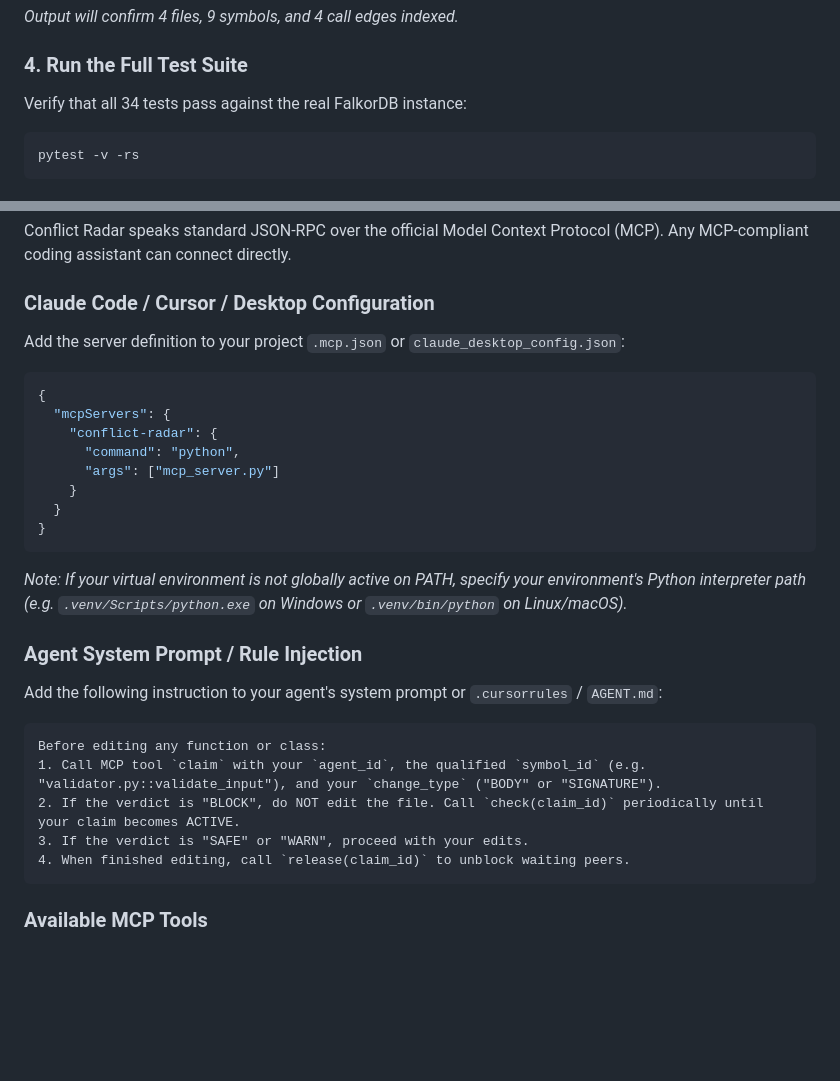
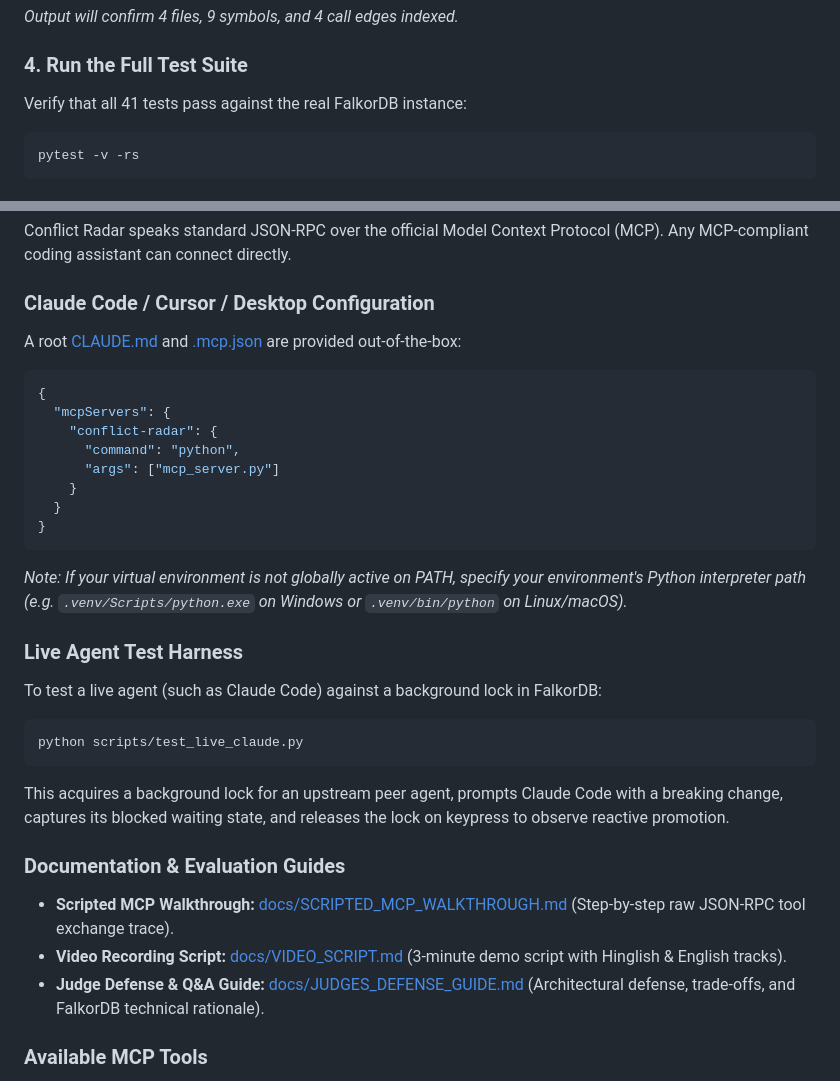
Before and after one commit to mihulbairagi/conflict-radar, a Markdown page: README.md, 2 parts joined by grey strips. Drawn GitHub-style; blank space fills up the shorter version.

Commit message:
update README with 41 tests count, test_live_claude.py reference, and docs links

````diff
--- a/README.md
+++ b/README.md
@@ -249,7 +249,7 @@ python indexer.py ./sample_repo
 *Output will confirm 4 files, 9 symbols, and 4 call edges indexed.*
 
 ### 4. Run the Full Test Suite
-Verify that all 34 tests pass against the real FalkorDB instance:
+Verify that all 41 tests pass against the real FalkorDB instance:
 ```bash
 pytest -v -rs
 ```
@@ -275,7 +275,7 @@ Press `[ENTER]` to step through each scenario while observing live updates in yo
 Conflict Radar speaks standard JSON-RPC over the official Model Context Protocol (MCP). Any MCP-compliant coding assistant can connect directly.
 
 ### Claude Code / Cursor / Desktop Configuration
-Add the server definition to your project `.mcp.json` or `claude_desktop_config.json`:
+A root [CLAUDE.md](CLAUDE.md) and [.mcp.json](.mcp.json) are provided out-of-the-box:
 ```json
 {
   "mcpServers": {
@@ -288,15 +288,17 @@ Add the server definition to your project `.mcp.json` or `claude_desktop_config.
 ```
 *Note: If your virtual environment is not globally active on PATH, specify your environment's Python interpreter path (e.g. `.venv/Scripts/python.exe` on Windows or `.venv/bin/python` on Linux/macOS).*
 
-### Agent System Prompt / Rule Injection
-Add the following instruction to your agent's system prompt or `.cursorrules` / `AGENT.md`:
-```markdown
-Before editing any function or class:
-1. Call MCP tool `claim` with your `agent_id`, the qualified `symbol_id` (e.g. "validator.py::validate_input"), and your `change_type` ("BODY" or "SIGNATURE").
-2. If the verdict is "BLOCK", do NOT edit the file. Call `check(claim_id)` periodically until your claim becomes ACTIVE.
-3. If the verdict is "SAFE" or "WARN", proceed with your edits.
-4. When finished editing, call `release(claim_id)` to unblock waiting peers.
+### Live Agent Test Harness
+To test a live agent (such as Claude Code) against a background lock in FalkorDB:
+```bash
+python scripts/test_live_claude.py
 ```
+This acquires a background lock for an upstream peer agent, prompts Claude Code with a breaking change, captures its blocked waiting state, and releases the lock on keypress to observe reactive promotion.
+
+### Documentation & Evaluation Guides
+- **Scripted MCP Walkthrough:** [docs/SCRIPTED_MCP_WALKTHROUGH.md](docs/SCRIPTED_MCP_WALKTHROUGH.md) (Step-by-step raw JSON-RPC tool exchange trace).
+- **Video Recording Script:** [docs/VIDEO_SCRIPT.md](docs/VIDEO_SCRIPT.md) (3-minute demo script with Hinglish & English tracks).
+- **Judge Defense & Q&A Guide:** [docs/JUDGES_DEFENSE_GUIDE.md](docs/JUDGES_DEFENSE_GUIDE.md) (Architectural defense, trade-offs, and FalkorDB technical rationale).
 
 ### Available MCP Tools
 - **`claim(agent_id: str, symbol_id: str, change_type: str = "BODY") -> dict`**
````
